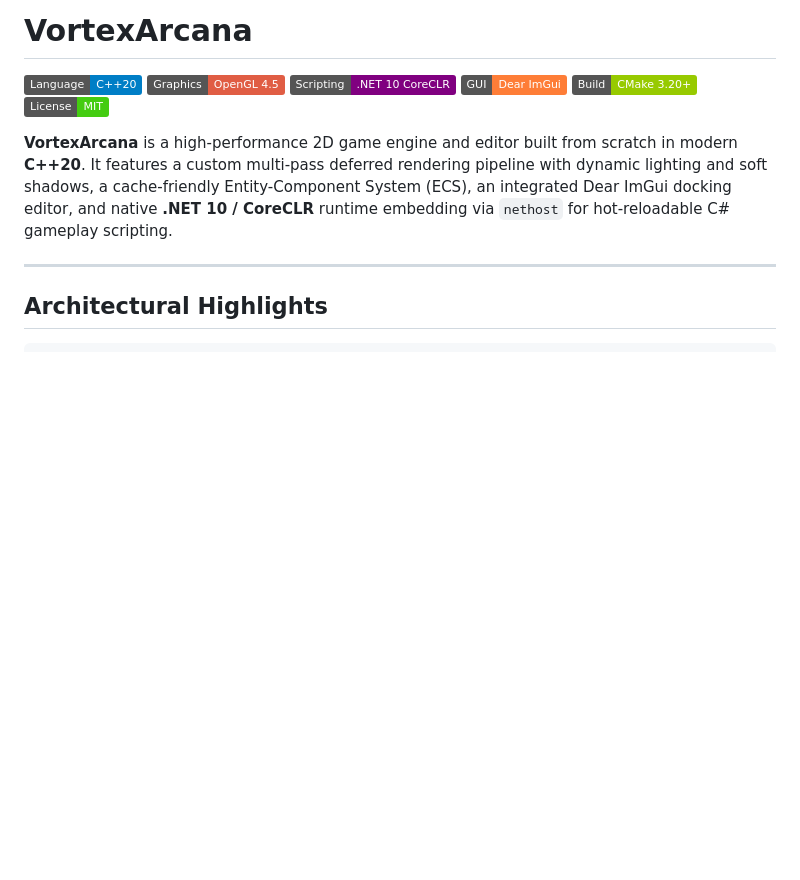
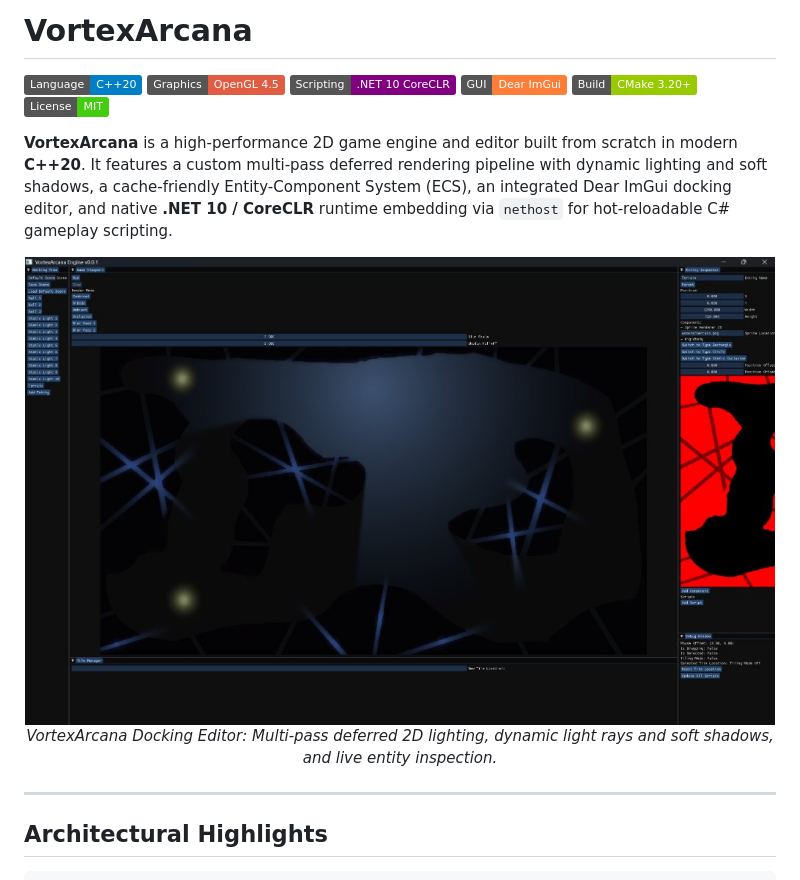
Before and after one commit to DepthPixels/VortexArcana, a Markdown page: README.md, the part around the change. Rendered like a GitHub page; pictures changed too: docs/editor_preview.jpg (added); badges without logos; blank space fills up the shorter version.

Commit message:
Add engine architecture documentation and docking editor preview

```diff
--- a/README.md
+++ b/README.md
@@ -8,6 +8,12 @@
 [![License](https://img.shields.io/badge/License-MIT-brightgreen.svg)](LICENSE)
 
 **VortexArcana** is a high-performance 2D game engine and editor built from scratch in modern **C++20**. It features a custom multi-pass deferred rendering pipeline with dynamic lighting and soft shadows, a cache-friendly Entity-Component System (ECS), an integrated Dear ImGui docking editor, and native **.NET 10 / CoreCLR** runtime embedding via `nethost` for hot-reloadable C# gameplay scripting.
+
+<p align="center">
+  <img src="docs/editor_preview.jpg" alt="VortexArcana 2D Deferred Engine and Editor" width="750"/>
+  <br>
+  <em>VortexArcana Docking Editor: Multi-pass deferred 2D lighting, dynamic light rays and soft shadows, and live entity inspection.</em>
+</p>
 
 ---
 
```
